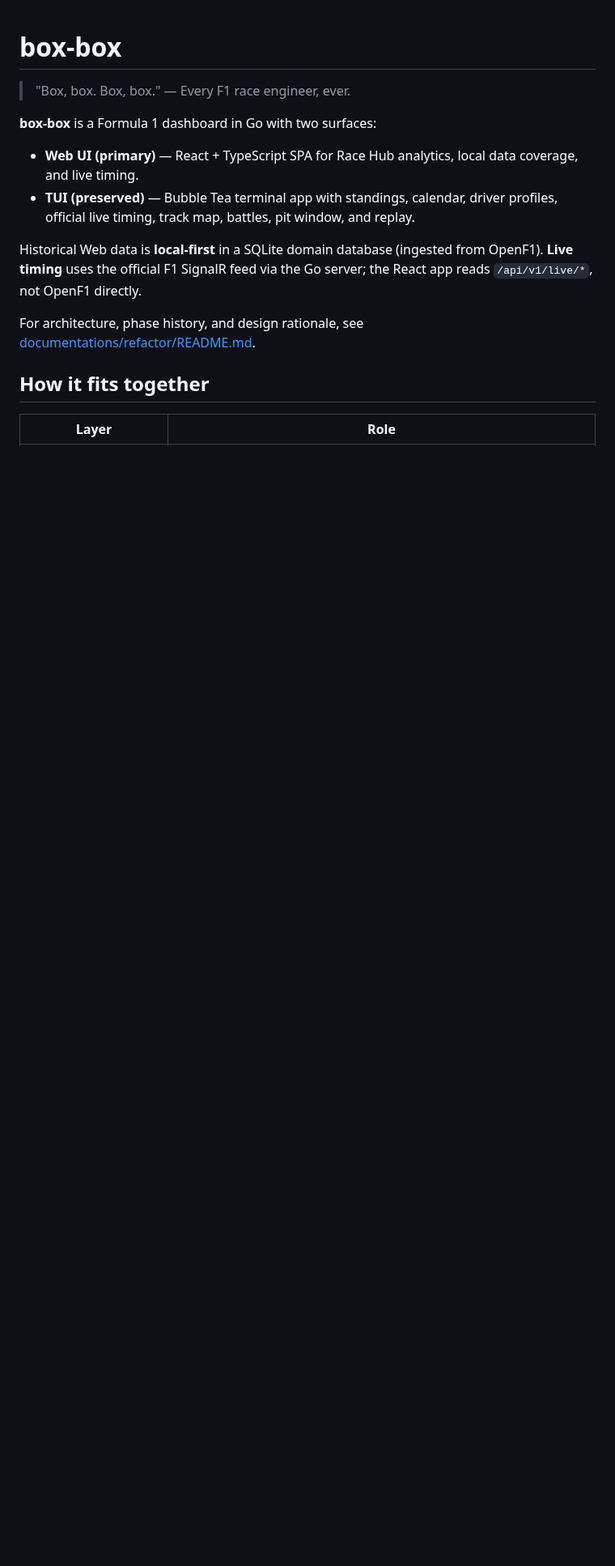
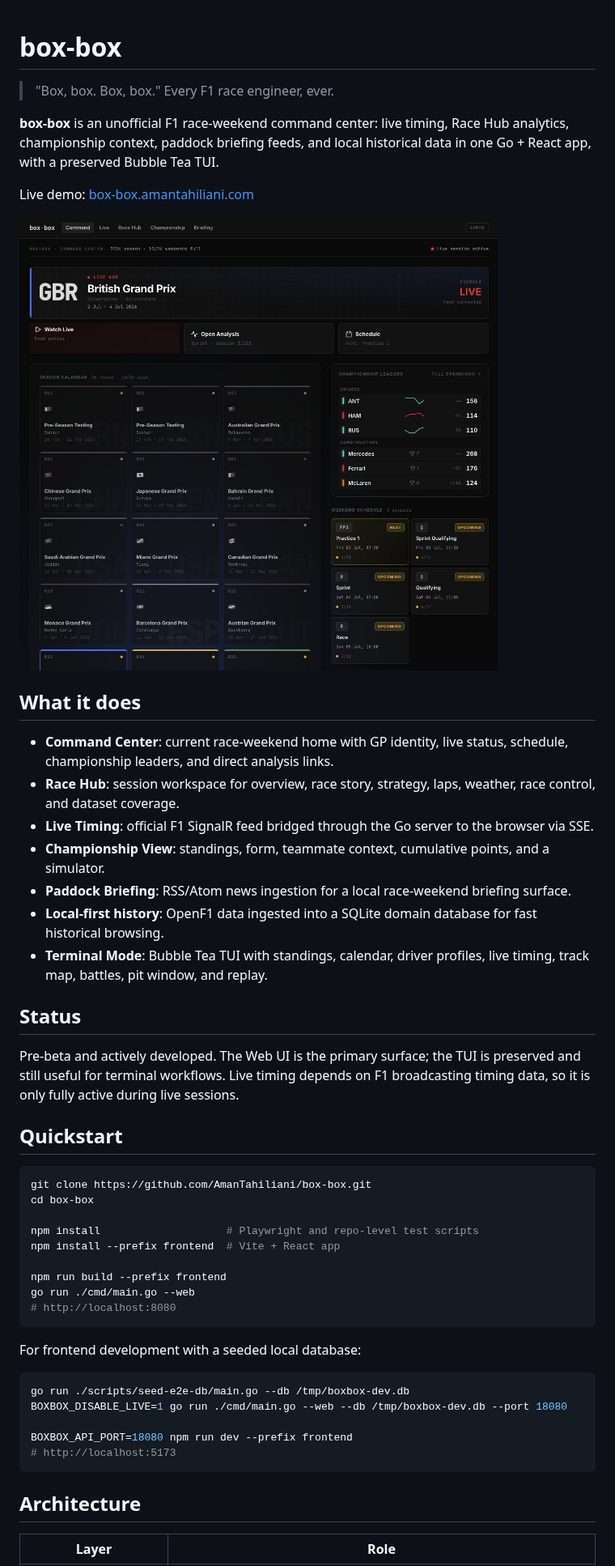
Before and after one commit to AmanTahiliani/box-box, a Markdown page: README.md, the part around one of its changes. Shown at 81% size. Drawn GitHub-style; pictures changed too: docs/assets/command-center.jpg (added); blank space fills up the shorter version.

````diff
--- a/README.md
+++ b/README.md
@@ -1,17 +1,52 @@
 # box-box
 
-> "Box, box. Box, box." — Every F1 race engineer, ever.
+> "Box, box. Box, box." Every F1 race engineer, ever.
 
-**box-box** is a Formula 1 dashboard in Go with two surfaces:
+**box-box** is an unofficial F1 race-weekend command center: live timing, Race Hub analytics, championship context, paddock briefing feeds, and local historical data in one Go + React app, with a preserved Bubble Tea TUI.
 
-- **Web UI (primary)** — React + TypeScript SPA for Race Hub analytics, local data coverage, and live timing.
-- **TUI (preserved)** — Bubble Tea terminal app with standings, calendar, driver profiles, official live timing, track map, battles, pit window, and replay.
+Live demo: [box-box.amantahiliani.com](https://box-box.amantahiliani.com/)
 
-Historical Web data is **local-first** in a SQLite domain database (ingested from OpenF1). **Live timing** uses the official F1 SignalR feed via the Go server; the React app reads `/api/v1/live/*`, not OpenF1 directly.
+![box-box Command Center](docs/assets/command-center.jpg)
 
-For architecture, phase history, and design rationale, see [documentations/refactor/README.md](documentations/refactor/README.md).
+## What it does
 
-## How it fits together
+- **Command Center**: current race-weekend home with GP identity, live status, schedule, championship leaders, and direct analysis links.
+- **Race Hub**: session workspace for overview, race story, strategy, laps, weather, race control, and dataset coverage.
+- **Live Timing**: official F1 SignalR feed bridged through the Go server to the browser via SSE.
+- **Championship View**: standings, form, teammate context, cumulative points, and a simulator.
+- **Paddock Briefing**: RSS/Atom news ingestion for a local race-weekend briefing surface.
+- **Local-first history**: OpenF1 data ingested into a SQLite domain database for fast historical browsing.
+- **Terminal Mode**: Bubble Tea TUI with standings, calendar, driver profiles, live timing, track map, battles, pit window, and replay.
+
+## Status
+
+Pre-beta and actively developed. The Web UI is the primary surface; the TUI is preserved and still useful for terminal workflows. Live timing depends on F1 broadcasting timing data, so it is only fully active during live sessions.
+
+## Quickstart
+
+```bash
+git clone https://github.com/AmanTahiliani/box-box.git
+cd box-box
+
+npm install                    # Playwright and repo-level test scripts
+npm install --prefix frontend  # Vite + React app
+
+npm run build --prefix frontend
+go run ./cmd/main.go --web
+# http://localhost:8080
+```
+
+For frontend development with a seeded local database:
+
+```bash
+go run ./scripts/seed-e2e-db/main.go --db /tmp/boxbox-dev.db
+BOXBOX_DISABLE_LIVE=1 go run ./cmd/main.go --web --db /tmp/boxbox-dev.db --port 18080
+
+BOXBOX_API_PORT=18080 npm run dev --prefix frontend
+# http://localhost:5173
+```
+
+## Architecture
 
 | Layer | Role |
 | --- | --- |
````
Also changed, not shown: other parts of README.md (+19 -17 lines).
